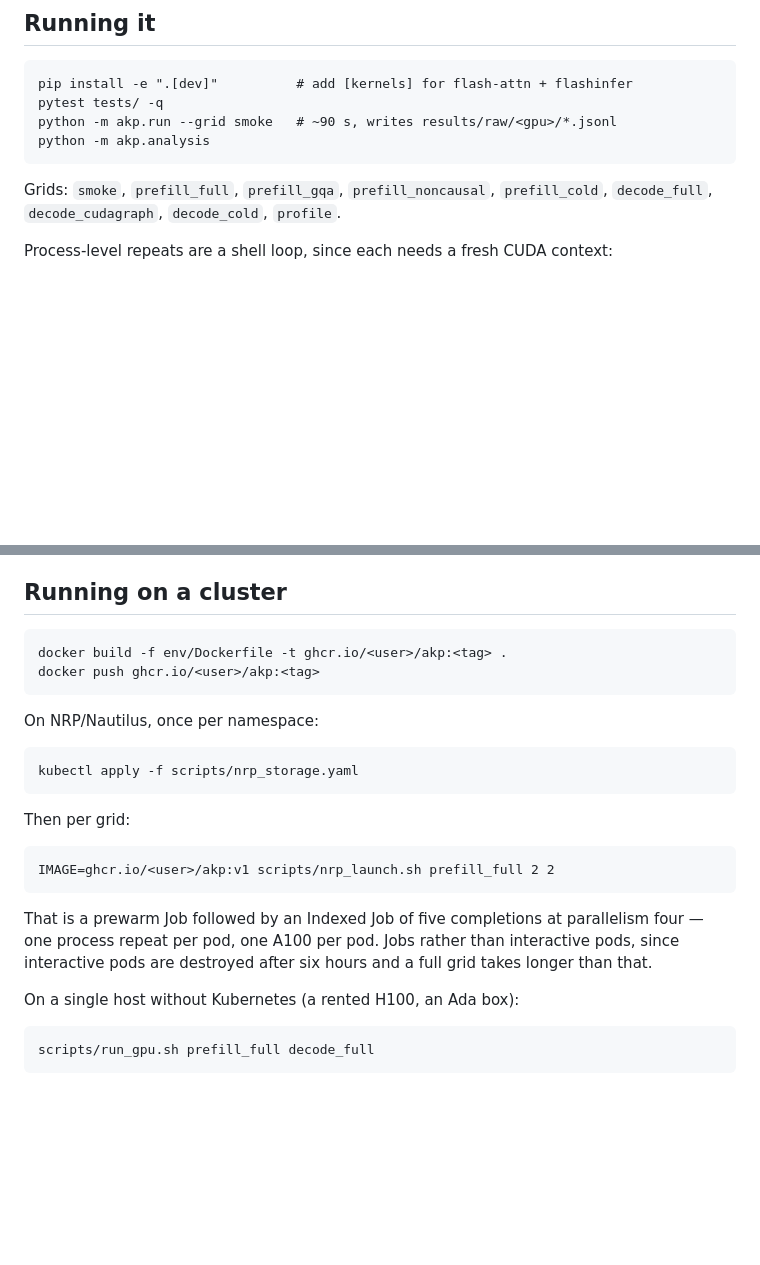
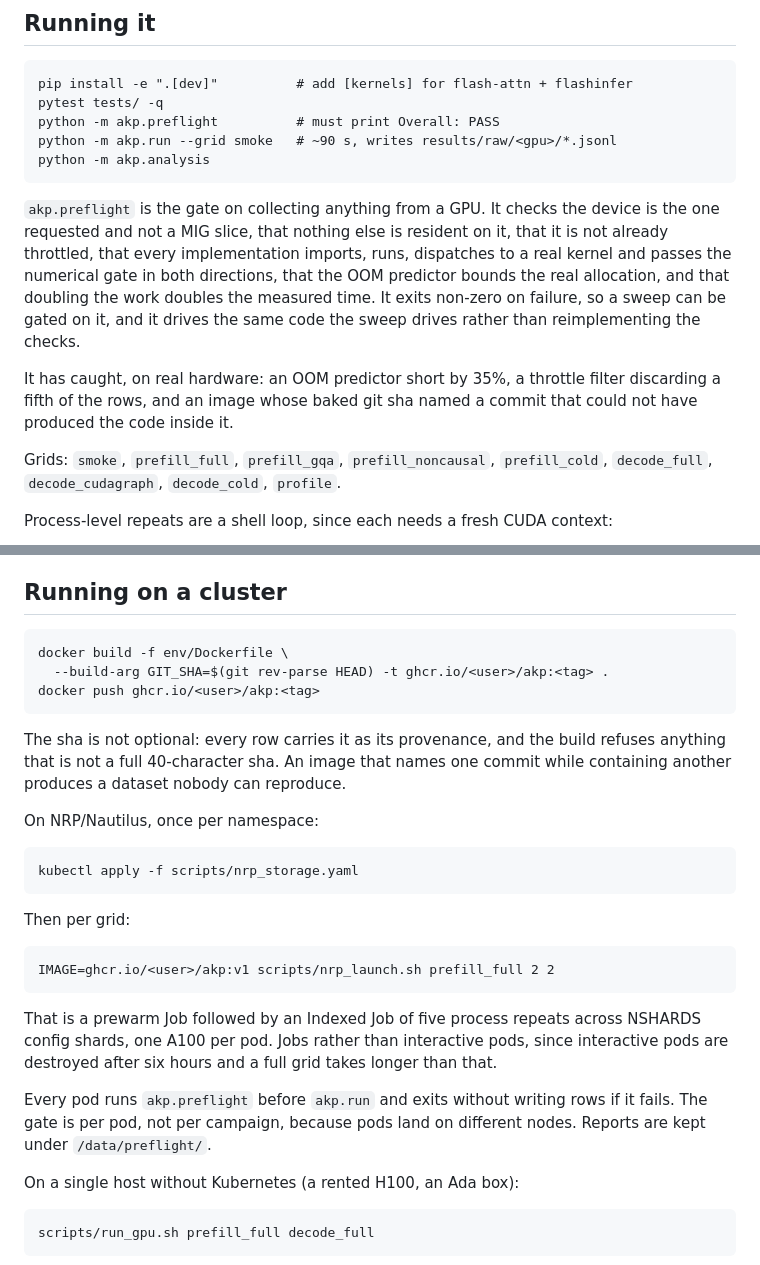
Before and after one commit to Srivatsan6923/attention-kernel-portability, a Markdown page: README.md, 2 parts joined by grey strips. Drawn GitHub-style; blank space fills up the shorter version.

Commit message:
Document the preflight gate, and that GIT_SHA is not optional
The build command in the README no longer works without --build-arg
GIT_SHA, which is the point, but the README should say so rather than
let someone hit the failure.

```diff
--- a/README.md
+++ b/README.md
@@ -48,8 +48,22 @@ torch 2.10 / triton 3.6):
 
     pip install -e ".[dev]"          # add [kernels] for flash-attn + flashinfer
     pytest tests/ -q
+    python -m akp.preflight          # must print Overall: PASS
     python -m akp.run --grid smoke   # ~90 s, writes results/raw/<gpu>/*.jsonl
     python -m akp.analysis
+
+`akp.preflight` is the gate on collecting anything from a GPU. It checks the
+device is the one requested and not a MIG slice, that nothing else is resident
+on it, that it is not already throttled, that every implementation imports,
+runs, dispatches to a real kernel and passes the numerical gate in both
+directions, that the OOM predictor bounds the real allocation, and that
+doubling the work doubles the measured time. It exits non-zero on failure, so
+a sweep can be gated on it, and it drives the same code the sweep drives
+rather than reimplementing the checks.
+
+It has caught, on real hardware: an OOM predictor short by 35%, a throttle
+filter discarding a fifth of the rows, and an image whose baked git sha named
+a commit that could not have produced the code inside it.
 
 Grids: `smoke`, `prefill_full`, `prefill_gqa`, `prefill_noncausal`,
 `prefill_cold`, `decode_full`, `decode_cudagraph`, `decode_cold`, `profile`.
@@ -67,8 +81,13 @@ them once up front keeps them out of the measured repeats.
 
 ## Running on a cluster
 
-    docker build -f env/Dockerfile -t ghcr.io/<user>/akp:<tag> .
+    docker build -f env/Dockerfile \
+      --build-arg GIT_SHA=$(git rev-parse HEAD) -t ghcr.io/<user>/akp:<tag> .
     docker push ghcr.io/<user>/akp:<tag>
+
+The sha is not optional: every row carries it as its provenance, and the build
+refuses anything that is not a full 40-character sha. An image that names one
+commit while containing another produces a dataset nobody can reproduce.
 
 On NRP/Nautilus, once per namespace:
 
@@ -78,10 +97,14 @@ Then per grid:
 
     IMAGE=ghcr.io/<user>/akp:v1 scripts/nrp_launch.sh prefill_full 2 2
 
-That is a prewarm Job followed by an Indexed Job of five completions at
-parallelism four — one process repeat per pod, one A100 per pod. Jobs rather
-than interactive pods, since interactive pods are destroyed after six hours and
-a full grid takes longer than that.
+That is a prewarm Job followed by an Indexed Job of five process repeats across
+NSHARDS config shards, one A100 per pod. Jobs rather than interactive pods,
+since interactive pods are destroyed after six hours and a full grid takes
+longer than that.
+
+Every pod runs `akp.preflight` before `akp.run` and exits without writing rows
+if it fails. The gate is per pod, not per campaign, because pods land on
+different nodes. Reports are kept under `/data/preflight/`.
 
 On a single host without Kubernetes (a rented H100, an Ada box):
 
```
